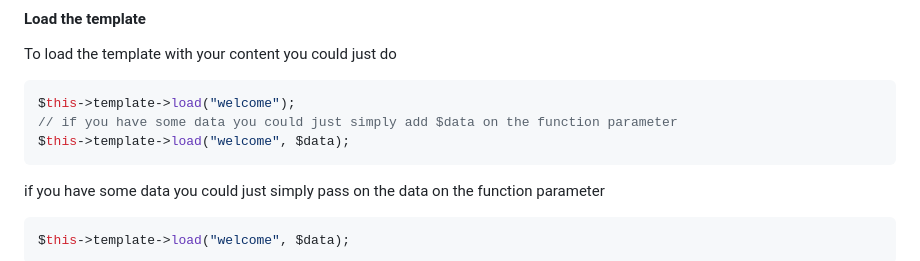
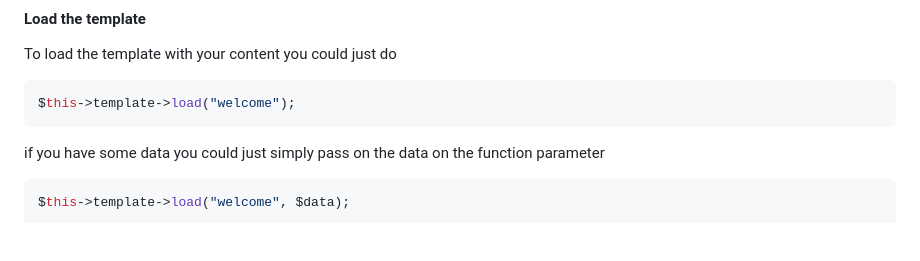
Before and after one commit to oniseven/CI3-AdminLTE, a Markdown page: README.md, the part around the change. Rendered like a GitHub page; blank space fills up the shorter version.

Commit message:
Adding more Documentation

````diff
--- a/README.md
+++ b/README.md
@@ -29,8 +29,6 @@ To load the template with your content you could just do
 
 ```php
 $this->template->load("welcome");
-// if you have some data you could just simply add $data on the function parameter
-$this->template->load("welcome", $data);
 ```
 
 if you have some data you could just simply pass on the data on the function parameter
````
